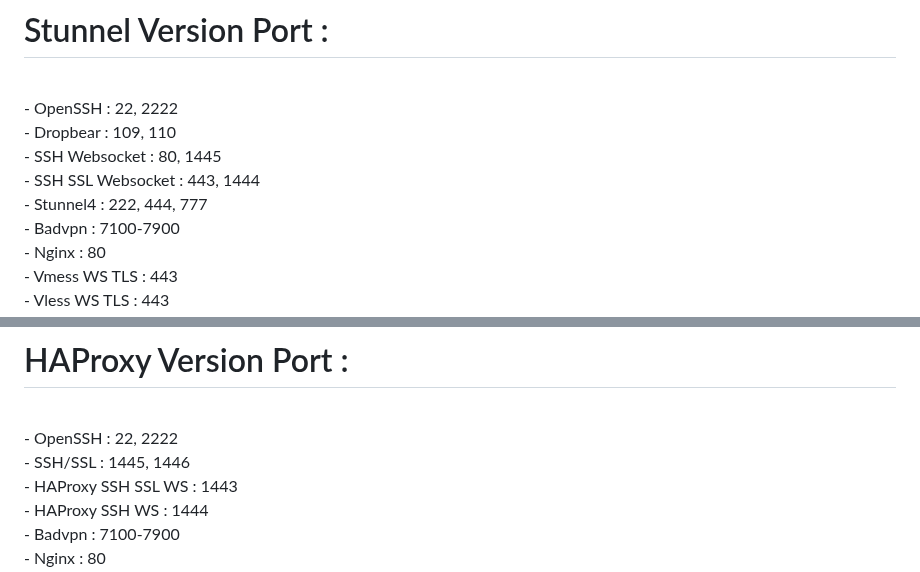
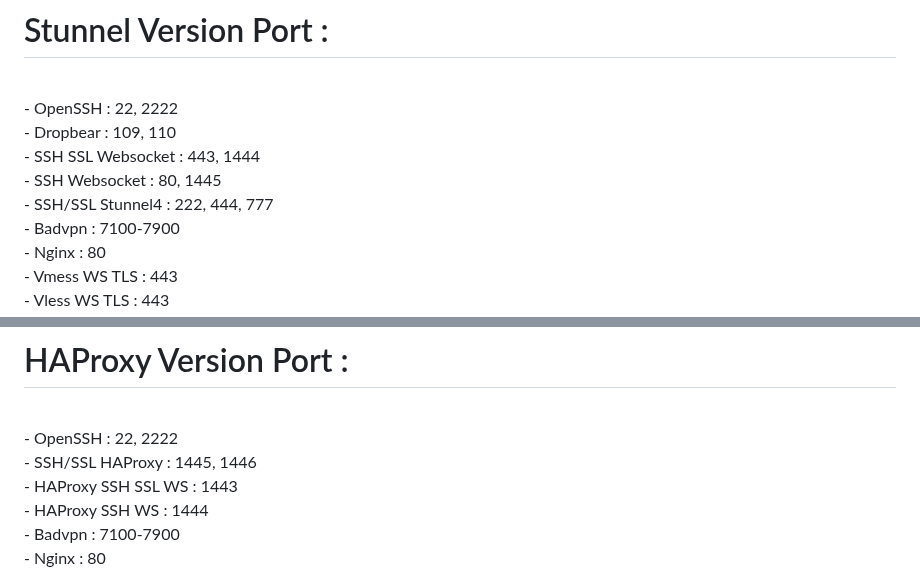
Before and after one commit to givps/AutoScriptXray, a Markdown page: README.md, 2 parts joined by grey strips. Drawn GitHub-style.

```diff
--- a/README.md
+++ b/README.md
@@ -55,9 +55,9 @@ sysctl -w net.ipv6.conf.all.disable_ipv6=1 && sysctl -w net.ipv6.conf.default.di
 <br>
 - OpenSSH                  : 22, 2222<br>
 - Dropbear                 : 109, 110<br>
+- SSH SSL Websocket        : 443, 1444<br>
 - SSH Websocket            : 80, 1445<br>
-- SSH SSL Websocket        : 443, 1444<br>
-- Stunnel4                 : 222, 444, 777<br>
+- SSH/SSL Stunnel4         : 222, 444, 777<br>
 - Badvpn                   : 7100-7900<br>
 - Nginx                    : 80<br>
 - Vmess WS TLS             : 443<br>
@@ -88,7 +88,7 @@ sysctl -w net.ipv6.conf.all.disable_ipv6=1 && sysctl -w net.ipv6.conf.default.di
 # HAProxy Version Port :
 <br>
 - OpenSSH                  : 22, 2222<br>
-- SSH/SSL                  : 1445, 1446<br>
+- SSH/SSL HAProxy          : 1445, 1446<br>
 - HAProxy SSH SSL WS       : 1443<br>
 - HAProxy SSH WS           : 1444<br>
 - Badvpn                   : 7100-7900<br>
```
